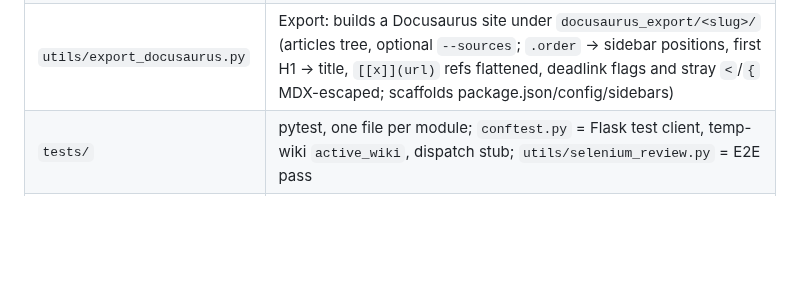
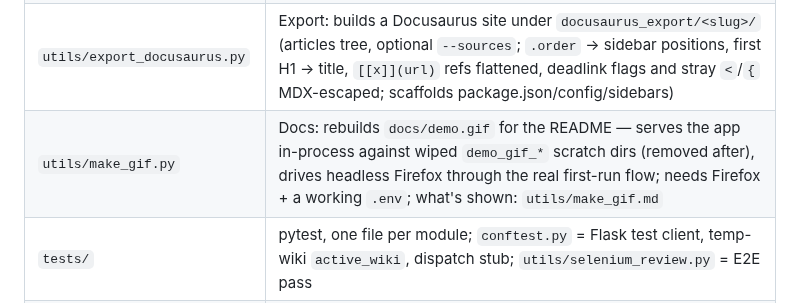
Before and after one commit to Origamify/Sniffout, a Markdown page: project.md, the part around the change. Rendered like a GitHub page; blank space fills up the shorter version.

```diff
--- a/project.md
+++ b/project.md
@@ -86,6 +86,7 @@ endpoint) — see uHarness docs.
 | `research_repository/` | Wiki data (gitignored); `LeanFIRE/` is a live example |
 | `utils/link_review.py` | Maintenance: walks articles, enforces link brackets (internal `[text](path.md)`, external `[[label]](url)`), flags dead links as `<deadlink>url</deadlink>`, marks uncited sources as pruning candidates; `--dry-run` to preview |
 | `utils/export_docusaurus.py` | Export: builds a Docusaurus site under `docusaurus_export/<slug>/` (articles tree, optional `--sources`; `.order` → sidebar positions, first H1 → title, `[[x]](url)` refs flattened, deadlink flags and stray `<`/`{` MDX-escaped; scaffolds package.json/config/sidebars) |
+| `utils/make_gif.py` | Docs: rebuilds `docs/demo.gif` for the README — serves the app in-process against wiped `demo_gif_*` scratch dirs (removed after), drives headless Firefox through the real first-run flow; needs Firefox + a working `.env`; what's shown: `utils/make_gif.md` |
 | `tests/` | pytest, one file per module; `conftest.py` = Flask test client, temp-wiki `active_wiki`, dispatch stub; `utils/selenium_review.py` = E2E pass |
 | `workflow.md` | User-facing overview: setup, what you do, how a run advances a wiki |
 
```
Also changed, not shown: README.md (+6 -0 lines), utils/make_gif.md (added, +47 -0 lines), docs/demo.gif (added), 4 other files.
